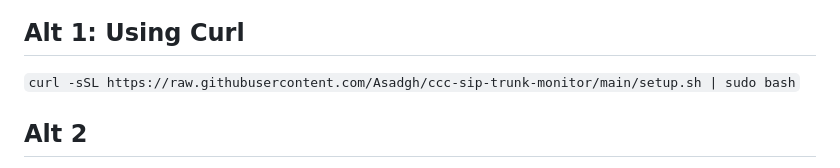
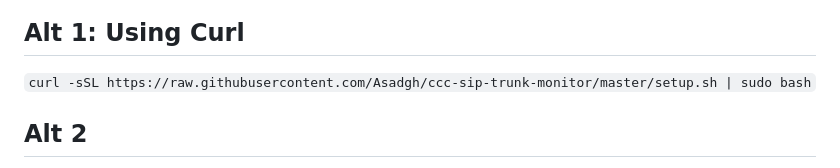
Before and after one commit to Asadgh/ccc-sip-trunk-monitor, a Markdown page: README.md, the part around the change. Rendered like a GitHub page.

Commit message:
setup url fixed in readme

```diff
--- a/README.md
+++ b/README.md
@@ -90,7 +90,7 @@ SQLite database with tables for:
 ### Installation
 
 ## Alt 1: Using Curl
-`curl -sSL https://raw.githubusercontent.com/Asadgh/ccc-sip-trunk-monitor/main/setup.sh | sudo bash`
+`curl -sSL https://raw.githubusercontent.com/Asadgh/ccc-sip-trunk-monitor/master/setup.sh | sudo bash`
 
 ## Alt 2
 1. Clone the repository
```
